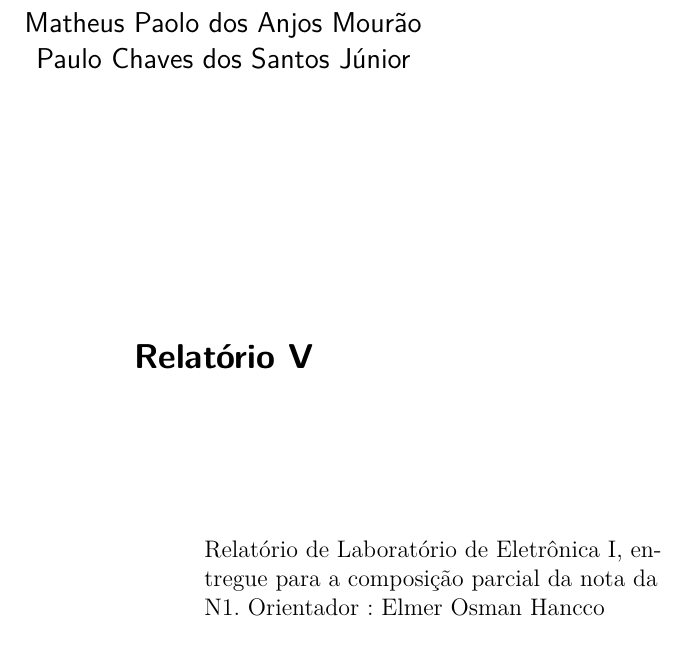
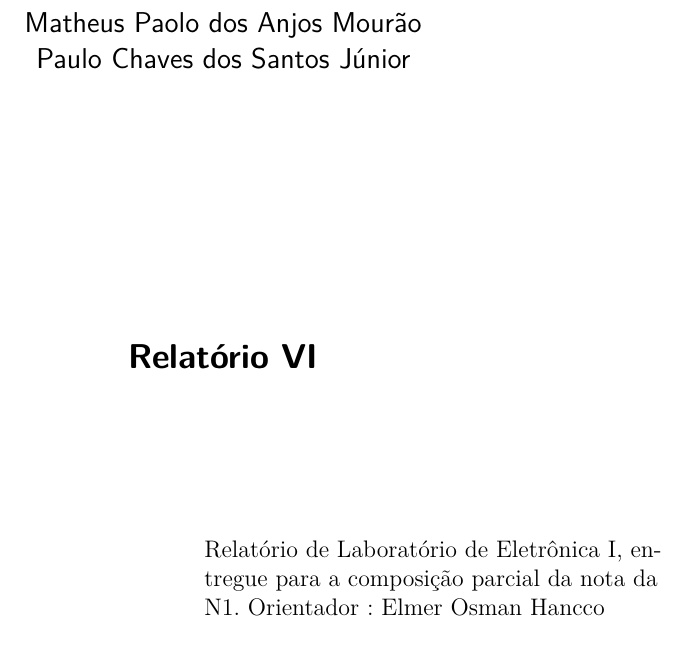
Before and after one commit to galeirb/Latex, a LaTeX thesis (Almight relatory 6.tex): part of page 2 of 11, cut so that both start at the same text. Compiled offline with pdfLaTeX.

Commit message:
Completo/Finalizado

```diff
--- a/Almight relatory 6.tex
+++ b/Almight relatory 6.tex
@@ -63,7 +63,7 @@
 % ---
 % Informa\c{c}\~{o}es de dados para CAPA e FOLHA DE ROSTO
 % ---
-\titulo{Relat\'{o}rio V}
+\titulo{Relat\'{o}rio VI}
 \autor{Francisco Edson Birimba Brito \\ Gisele Ribeiro Gomes \\ Gabriel Marques de Silva Abreu \\ Matheus Paolo dos Anjos Mour\~{a}o \\ Paulo Chaves dos Santos J\'{u}nior}
 \local{Rio Branco, Acre}
 \data{2017}
```
Also changed, not shown: Almight relatory 6.pdf, 3 other files.
